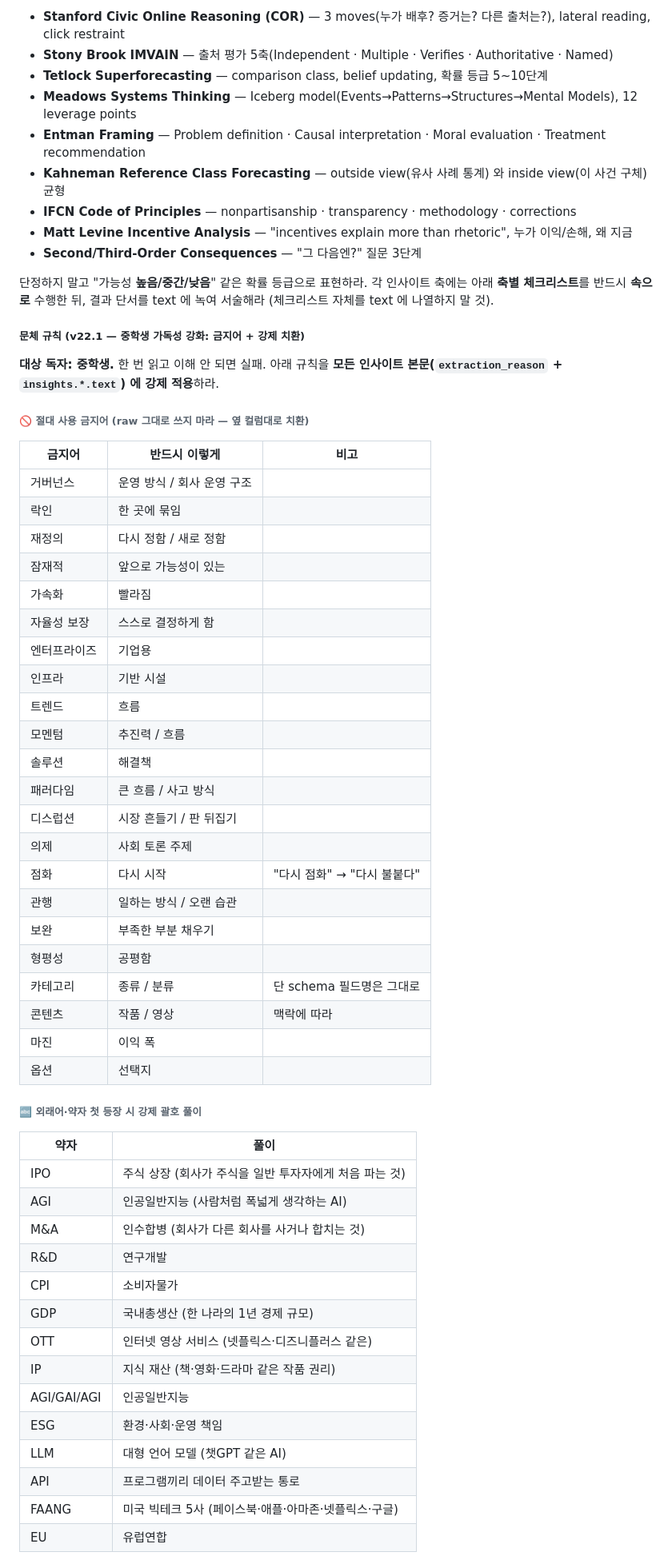
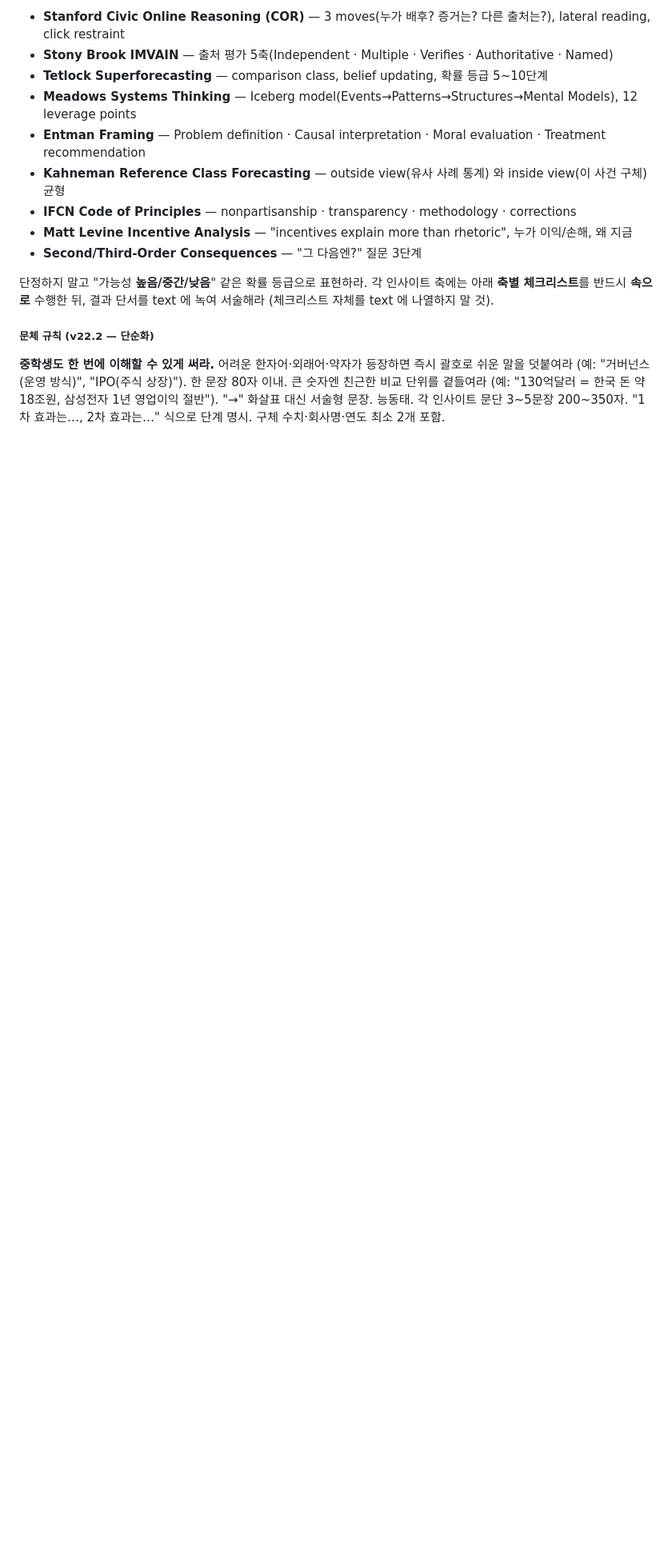
Before and after one commit to helen13566-netizen/002-daily-news, a Markdown page: scripts/agent-prompt.md, the part around one of its changes. Shown at 80% size. Drawn GitHub-style; blank space fills up the shorter version.

Commit message:
fix(v22.2): 문체 가이드 단순화 — 큰 표 제거, 한 단락 지시로 교체
v22.1 에서 한자어 22개 + 약자 14개 + 자가검수 4단계 + 전/후 예시 3쌍 등
거대한 표를 박았으나, LLM 에 정보 과부하라 핵심 의도("중학생 레벨")가 오히려
흐려졌다. 사용자 지적: "그냥 중학생 레벨로 설명해 한 줄로 못 하나?"

89줄 → 5줄 단락으로 교체. 핵심만 남김:
- 중학생도 한 번에 이해할 수 있게 써라
- 어려운 한자어/외래어/약자 등장 시 괄호로 쉬운 말 덧붙여라
- 한 문장 80자, 능동태, 3~5문장 200~350자, 1차/2차/3차 효과 명시
- 큰 숫자엔 친근한 비교 단위
- 판단 기준: 어머니나 동생이 한 번에 이해 못 하면 다시 써라

LLM 은 본래 "거버넌스" 가 어렵다는 걸 안다. 표는 강제력보다 noise.
실제 효과는 다음 brief 부터 검증.

Co-Authored-By: Claude Opus 4.7 (1M context) <noreply@anthropic.com>

```diff
--- a/scripts/agent-prompt.md
+++ b/scripts/agent-prompt.md
@@ -181,53 +181,7 @@ sandbox 세션에는 시간 한계가 있다. 다음 규칙을 엄수하지 않
 
 단정하지 말고 "가능성 **높음/중간/낮음**" 같은 확률 등급으로 표현하라. 각 인사이트 축에는 아래 **축별 체크리스트**를 반드시 **속으로** 수행한 뒤, 결과 단서를 text 에 녹여 서술해라 (체크리스트 자체를 text 에 나열하지 말 것).
 
-##### 문체 규칙 (v22.1 — 중학생 가독성 강화: 금지어 + 강제 치환)
+##### 문체 규칙 (v22.2 — 단순화)
 
-**대상 독자: 중학생.** 한 번 읽고 이해 안 되면 실패. 아래 규칙을 **모든 인사이트 본문(`extraction_reason` + `insights.*.text`) 에 강제 적용**하라.
+**중학생도 한 번에 이해할 수 있게 써라.** 어려운 한자어·외래어·약자가 등장하면 즉시 괄호로 쉬운 말을 덧붙여라 (예: "거버넌스(운영 방식)", "IPO(주식 상장)"). 한 문장 80자 이내. 큰 숫자엔 친근한 비교 단위를 곁들여라 (예: "130억달러 = 한국 돈 약 18조원, 삼성전자 1년 영업이익 절반"). "→" 화살표 대신 서술형 문장. 능동태. 각 인사이트 문단 3~5문장 200~350자. "1차 효과는…, 2차 효과는…" 식으로 단계 명시. 구체 수치·회사명·연도 최소 2개 포함.
 
-###### 🚫 절대 사용 금지어 (raw 그대로 쓰지 마라 — 옆 컬럼대로 치환)
-
-| 금지어 | 반드시 이렇게 | 비고 |
-|--------|---------------|------|
-| 거버넌스 | 운영 방식 / 회사 운영 구조 | |
-| 락인 | 한 곳에 묶임 | |
-| 재정의 | 다시 정함 / 새로 정함 | |
-| 잠재적 | 앞으로 가능성이 있는 | |
-| 가속화 | 빨라짐 | |
-| 자율성 보장 | 스스로 결정하게 함 | |
-| 엔터프라이즈 | 기업용 | |
-| 인프라 | 기반 시설 | |
-| 트렌드 | 흐름 | |
-| 모멘텀 | 추진력 / 흐름 | |
-| 솔루션 | 해결책 | |
-| 패러다임 | 큰 흐름 / 사고 방식 | |
-| 디스럽션 | 시장 흔들기 / 판 뒤집기 | |
-| 의제 | 사회 토론 주제 | |
-| 점화 | 다시 시작 | "다시 점화" → "다시 불붙다" |
-| 관행 | 일하는 방식 / 오랜 습관 | |
-| 보완 | 부족한 부분 채우기 | |
-| 형평성 | 공평함 | |
-| 카테고리 | 종류 / 분류 | 단 schema 필드명은 그대로 |
-| 콘텐츠 | 작품 / 영상 | 맥락에 따라 |
-| 마진 | 이익 폭 | |
-| 옵션 | 선택지 | |
-
-###### 🔤 외래어·약자 첫 등장 시 강제 괄호 풀이
-
-| 약자 | 풀이 |
-|------|------|
-| IPO | 주식 상장 (회사가 주식을 일반 투자자에게 처음 파는 것) |
-| AGI | 인공일반지능 (사람처럼 폭넓게 생각하는 AI) |
-| M&A | 인수합병 (회사가 다른 회사를 사거나 합치는 것) |
-| R&D | 연구개발 |
-| CPI | 소비자물가 |
-| GDP | 국내총생산 (한 나라의 1년 경제 규모) |
-| OTT | 인터넷 영상 서비스 (넷플릭스·디즈니플러스 같은) |
-| IP | 지식 재산 (책·영화·드라마 같은 작품 권리) |
-| AGI/GAI/AGI | 인공일반지능 |
-| ESG | 환경·사회·운영 책임 |
-| LLM | 대형 언어 모델 (챗GPT 같은 AI) |
-| API | 프로그램끼리 데이터 주고받는 통로 |
-| FAANG | 미국 빅테크 5사 (페이스북·애플·아마존·넷플릭스·구글) |
-| EU | 유럽연합 |
-
```
Also changed, not shown: other parts of scripts/agent-prompt.md (+1 -39 lines).
